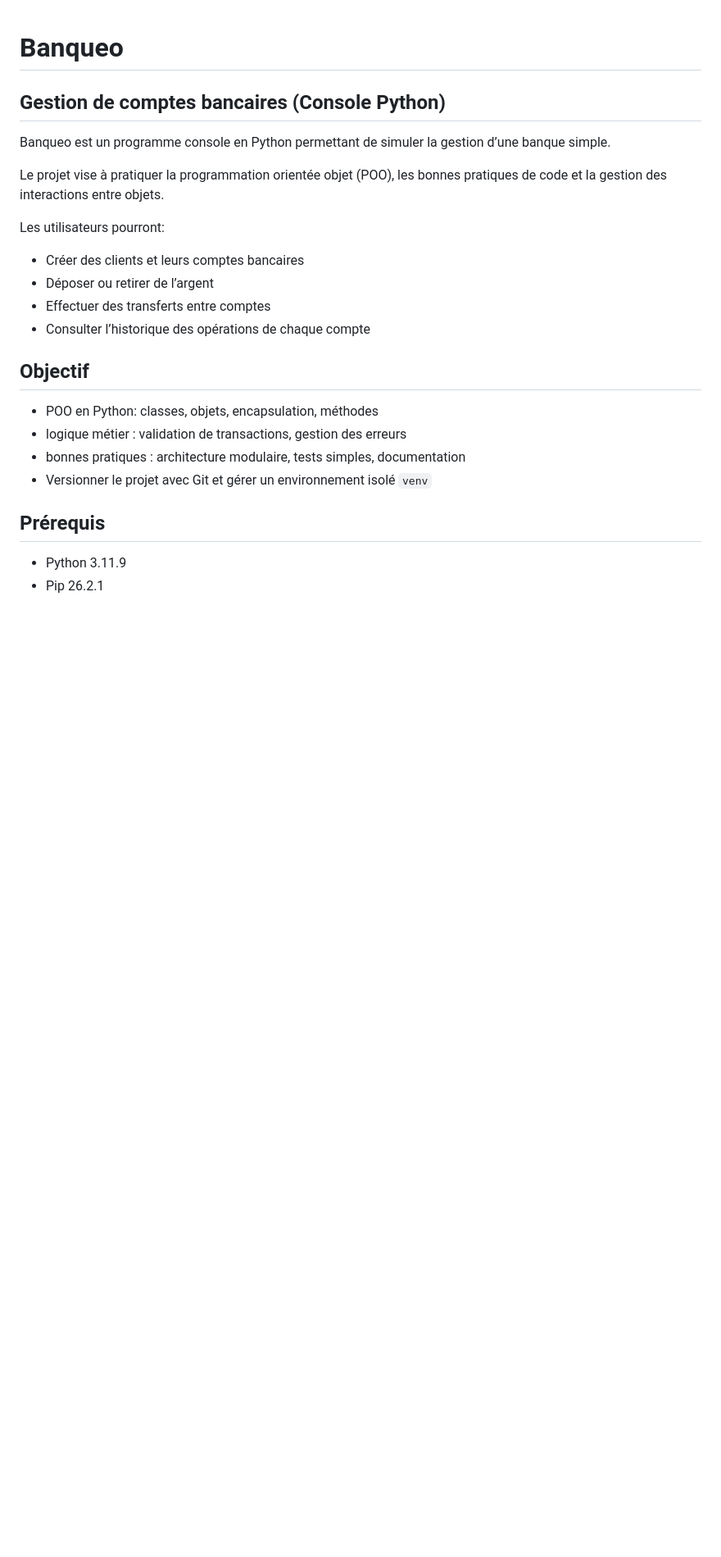
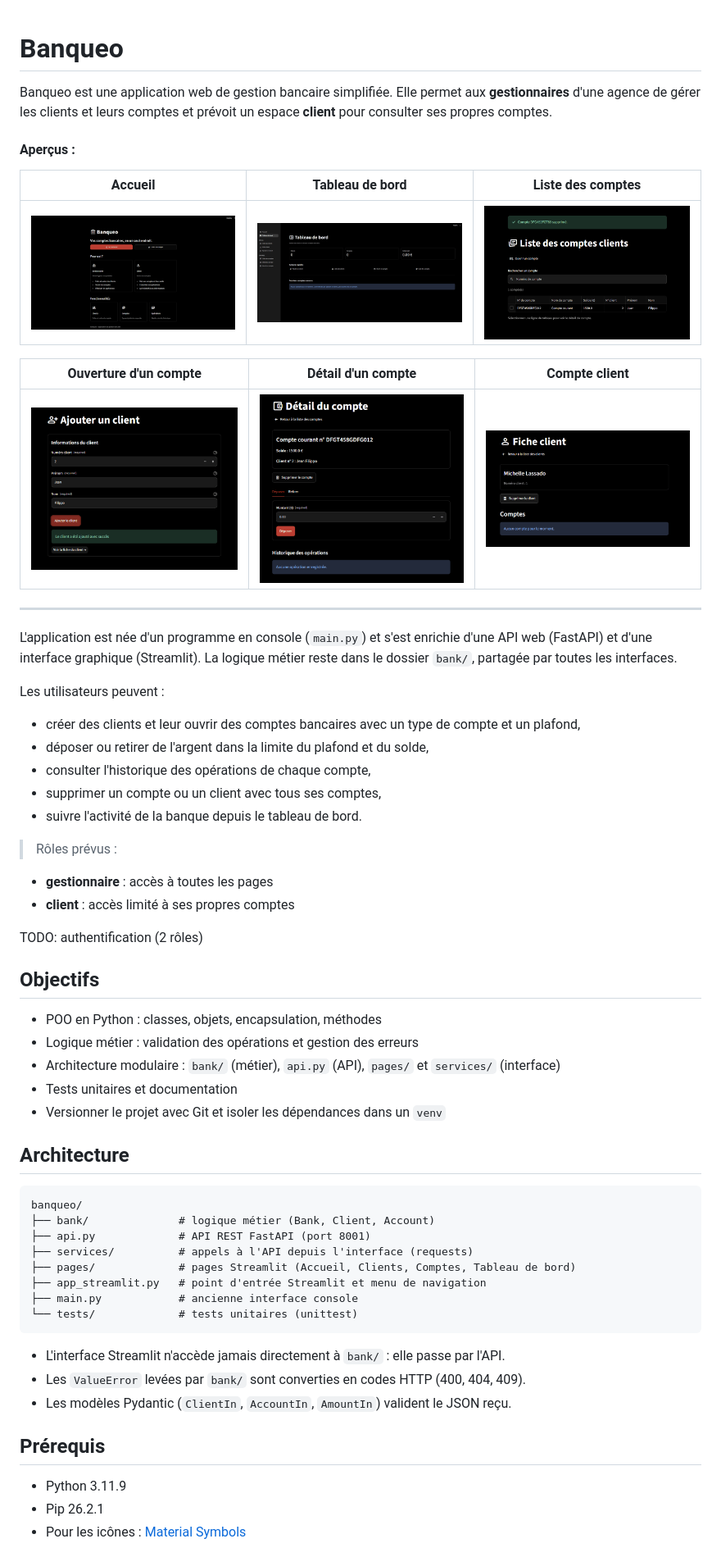
Before and after one commit to Melissa-code/banqueo, a Markdown page: README.md, the part around one of its changes. Shown at 82% size. Rendered like a GitHub page; pictures changed too: assets/images/banqueo_add.png (added), assets/images/banqueo_dashboard.png (added), assets/images/banqueo_detail_account.png (added); blank space fills up the shorter version.

Commit message:
docs: update README

````diff
--- a/README.md
+++ b/README.md
@@ -1,30 +1,68 @@
 # Banqueo
 
-## Gestion de comptes bancaires (Console Python)
 
-Banqueo est un programme console en Python permettant de simuler la gestion
-d’une banque simple.
+Banqueo est une application web de gestion bancaire simplifiée. Elle permet aux **gestionnaires** d'une agence de gérer les clients et leurs comptes et prévoit un espace **client** pour consulter ses propres comptes.
 
-Le projet vise à pratiquer la programmation orientée objet (POO), les bonnes
-pratiques de code et la gestion des interactions entre objets.
+#### Aperçus :
 
-Les utilisateurs pourront:
-- Créer des clients et leurs comptes bancaires
-- Déposer ou retirer de l’argent
-- Effectuer des transferts entre comptes
-- Consulter l’historique des opérations de chaque compte
+| Accueil | Tableau de bord | Liste des comptes
+|:---:|:---:|:---:|
+| <img src="assets/images/banqueo_home.png" alt="Page d'accueil" width="300"> | <img src="assets/images/banqueo_dashboard.png" alt="Tableau de bord" width="300"> | <img src="assets/images/banqueo_list_accounts.png" alt="Liste de tous les comptes" width="300">
+
+| Ouverture d'un compte | Détail d'un compte | Compte client
+|:---:|:---:|:---:|
+| <img src="assets/images/banqueo_add.png" alt="Formulaire d'ouverture de compte" width="300"> | <img src="assets/images/banqueo_detail_account.png" alt="Détail d'un compte" width="300"> | <img src="assets/images/banqueo_fiche_client.png" alt="Compte client" width="300">
+
+<hr>
+
+L'application est née d'un programme en console (`main.py`) et s'est enrichie
+d'une API web (FastAPI) et d'une interface graphique (Streamlit). La logique
+métier reste dans le dossier `bank/`, partagée par toutes les interfaces.
+
+Les utilisateurs peuvent :
+- créer des clients et leur ouvrir des comptes bancaires avec un type de compte et un plafond,
+- déposer ou retirer de l'argent dans la limite du plafond et du solde,
+- consulter l'historique des opérations de chaque compte,
+- supprimer un compte ou un client avec tous ses comptes,
+- suivre l'activité de la banque depuis le tableau de bord.
+
+> Rôles prévus :
+- **gestionnaire** : accès à toutes les pages
+- **client** : accès limité à ses propres comptes
+
+TODO: authentification (2 rôles)
 
 
-## Objectif
+## Objectifs
 
-- POO en Python: classes, objets, encapsulation, méthodes
-- logique métier : validation de transactions, gestion des erreurs
-- bonnes pratiques : architecture modulaire, tests simples, documentation
-- Versionner le projet avec Git et gérer un environnement isolé `venv`
+- POO en Python : classes, objets, encapsulation, méthodes
+- Logique métier : validation des opérations et gestion des erreurs
+- Architecture modulaire : `bank/` (métier), `api.py` (API), `pages/` et `services/` (interface)
+- Tests unitaires et documentation
+- Versionner le projet avec Git et isoler les dépendances dans un `venv`
+
+
+## Architecture
+
+```
+banqueo/
+├── bank/              # logique métier (Bank, Client, Account)
+├── api.py             # API REST FastAPI (port 8001)
+├── services/          # appels à l'API depuis l'interface (requests)
+├── pages/             # pages Streamlit (Accueil, Clients, Comptes, Tableau de bord)
+├── app_streamlit.py   # point d'entrée Streamlit et menu de navigation
+├── main.py            # ancienne interface console
+└── tests/             # tests unitaires (unittest)
+```
+
+- L'interface Streamlit n'accède jamais directement à `bank/` : elle passe par l'API.
+- Les `ValueError` levées par `bank/` sont converties en codes HTTP (400, 404, 409).
+- Les modèles Pydantic (`ClientIn`, `AccountIn`, `AmountIn`) valident le JSON reçu.
 
 
 ## Prérequis
 
 - Python 3.11.9
 - Pip 26.2.1
+- Pour les icônes : [Material Symbols](https://fonts.google.com/icons)
 
````
Also changed, not shown: other parts of README.md (+35 -80 lines).
